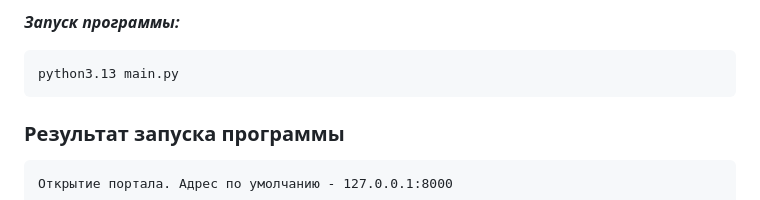
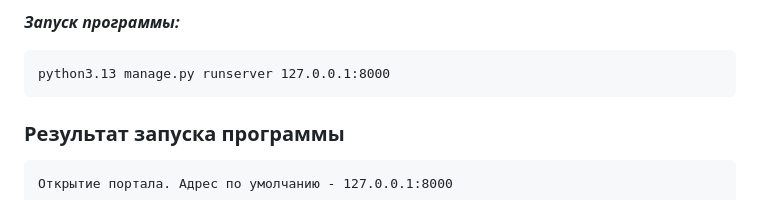
Before and after one commit to lostan89/django-orm-lesson-2, a Markdown page: README.md, the part around the change. Drawn GitHub-style.

````diff
--- a/README.md
+++ b/README.md
@@ -46,7 +46,7 @@ DATABASES = {
 
 ***Запуск программы:***
 ```
-python3.13 main.py
+python3.13 manage.py runserver 127.0.0.1:8000
 ```
 ### Результат запуска программы
 ```
````
